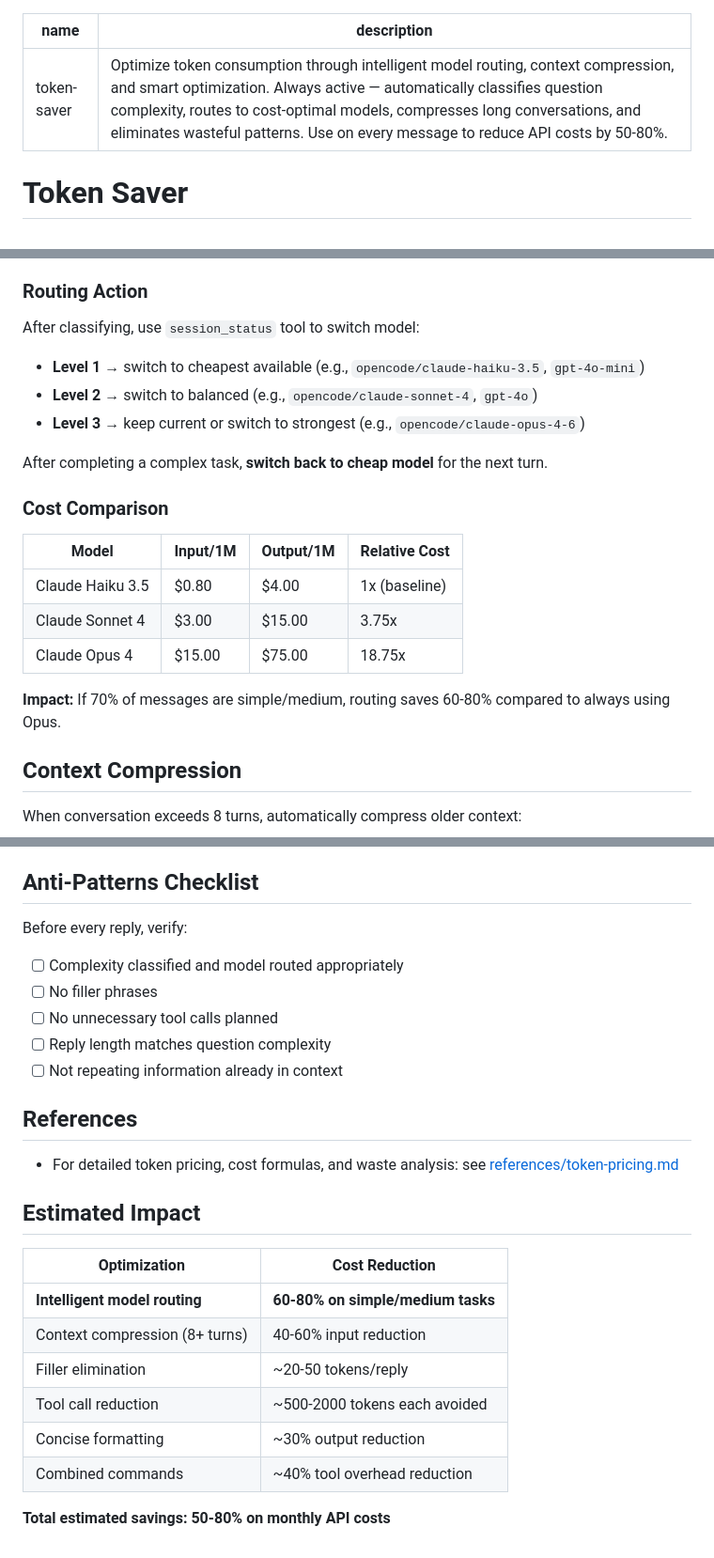
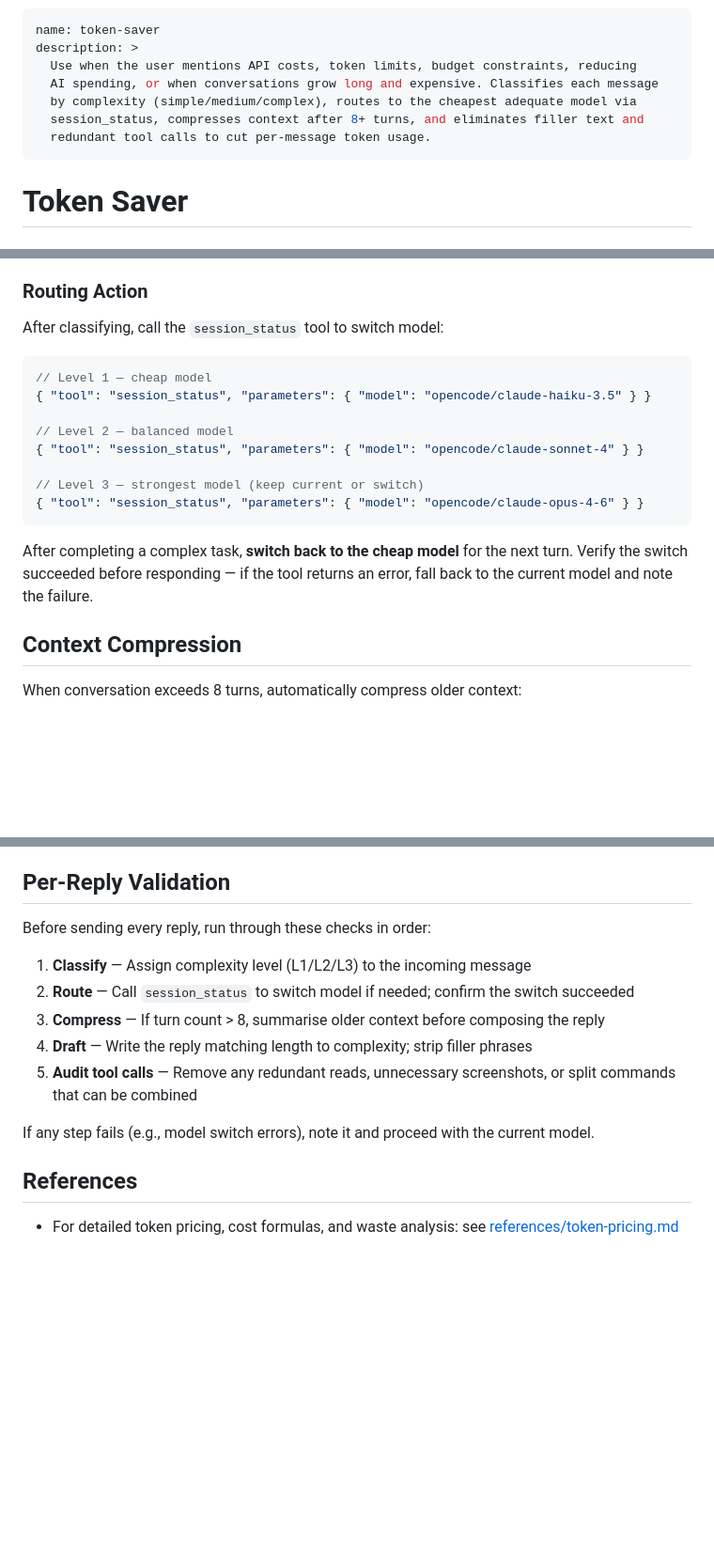
Before and after one commit to SiruGao/token-saver, a Markdown page: SKILL.md, 3 parts joined by grey strips. Shown at 94% size. Rendered like a GitHub page; blank space fills up the shorter version.

Commit message:
feat: improve token-saver skill score (59% -> 100%)
Hullo 👋 @SiruGao

I ran your skills through `tessl skill review` at work and found some targeted improvements. Here's the full before/after:

| Skill | Before | After | Change |
|-------|--------|-------|--------|
| token-saver | 59% | 100% | +41% |

<details>
<summary>Changes made</summary>

- **Rewrote frontmatter description** with explicit "Use when..." trigger clause listing natural user language ("API costs", "token limits", "budget constraints", "reducing AI spending") instead of "Always active"
- **Added executable `session_status` tool call examples** — real JSON showing exactly how to switch models for each complexity level, replacing the vague "use session_status tool" instruction
- **Added error handling guidance** — verify model switch succeeded before responding, fall back gracefully on failure
- **Replaced static anti-patterns checklist** with an integrated **Per-Reply Validation** workflow — a clear 5-step sequence (Classify → Route → Compress → Draft → Audit) with explicit ordering and error handling
- **Removed redundant cost comparison table** — Claude already knows model pricing; replaced with actionable routing directives
- **Removed marketing-style "Estimated Impact" section** — unsubstantiated percentage claims replaced with concrete workflow steps

</details>

Honest disclosure — I work at @tesslio where we build tooling around skills like these. Not a pitch - just saw room for improvement and wanted to contribute.

Want to self-improve your skills? Just point your agent (Claude Code, Codex, etc.) at [this Tessl guide](https://docs.tessl.io/evaluate/optimize-a-skill-using-best-practices) and ask it to optimize your skill. Ping me - [@popey](https://github.com/popey) - if you hit any snags.

Thanks in advance 🙏

````diff
--- a/SKILL.md
+++ b/SKILL.md
@@ -1,6 +1,11 @@
 ---
 name: token-saver
-description: Optimize token consumption through intelligent model routing, context compression, and smart optimization. Always active — automatically classifies question complexity, routes to cost-optimal models, compresses long conversations, and eliminates wasteful patterns. Use on every message to reduce API costs by 50-80%.
+description: >
+  Use when the user mentions API costs, token limits, budget constraints, reducing
+  AI spending, or when conversations grow long and expensive. Classifies each message
+  by complexity (simple/medium/complex), routes to the cheapest adequate model via
+  session_status, compresses context after 8+ turns, and eliminates filler text and
+  redundant tool calls to cut per-message token usage.
 ---
 
 # Token Saver
@@ -33,23 +38,20 @@ On every incoming message, evaluate complexity before responding:
 
 ### Routing Action
 
-After classifying, use `session_status` tool to switch model:
+After classifying, call the `session_status` tool to switch model:
 
-- **Level 1** → switch to cheapest available (e.g., `opencode/claude-haiku-3.5`, `gpt-4o-mini`)
-- **Level 2** → switch to balanced (e.g., `opencode/claude-sonnet-4`, `gpt-4o`)
-- **Level 3** → keep current or switch to strongest (e.g., `opencode/claude-opus-4-6`)
+```jsonc
+// Level 1 — cheap model
+{ "tool": "session_status", "parameters": { "model": "opencode/claude-haiku-3.5" } }
 
-After completing a complex task, **switch back to cheap model** for the next turn.
+// Level 2 — balanced model
+{ "tool": "session_status", "parameters": { "model": "opencode/claude-sonnet-4" } }
 
-### Cost Comparison
+// Level 3 — strongest model (keep current or switch)
+{ "tool": "session_status", "parameters": { "model": "opencode/claude-opus-4-6" } }
+```
 
-| Model | Input/1M | Output/1M | Relative Cost |
-|---|---|---|---|
-| Claude Haiku 3.5 | $0.80 | $4.00 | 1x (baseline) |
-| Claude Sonnet 4 | $3.00 | $15.00 | 3.75x |
-| Claude Opus 4 | $15.00 | $75.00 | 18.75x |
-
-**Impact:** If 70% of messages are simple/medium, routing saves 60-80% compared to always using Opus.
+After completing a complex task, **switch back to the cheap model** for the next turn. Verify the switch succeeded before responding — if the tool returns an error, fall back to the current model and note the failure.
 
 ## Context Compression
 
@@ -90,28 +92,18 @@ When compressing, mentally replace old turns with:
 4. **Batch operations** — Multiple file edits in one turn when possible
 5. **Cache awareness** — Don't re-fetch URLs or re-query data already retrieved
 
-## Anti-Patterns Checklist
+## Per-Reply Validation
 
-Before every reply, verify:
-- [ ] Complexity classified and model routed appropriately
-- [ ] No filler phrases
-- [ ] No unnecessary tool calls planned
-- [ ] Reply length matches question complexity
-- [ ] Not repeating information already in context
+Before sending every reply, run through these checks in order:
+
+1. **Classify** — Assign complexity level (L1/L2/L3) to the incoming message
+2. **Route** — Call `session_status` to switch model if needed; confirm the switch succeeded
+3. **Compress** — If turn count > 8, summarise older context before composing the reply
+4. **Draft** — Write the reply matching length to complexity; strip filler phrases
+5. **Audit tool calls** — Remove any redundant reads, unnecessary screenshots, or split commands that can be combined
+
+If any step fails (e.g., model switch errors), note it and proceed with the current model.
 
 ## References
 
 - For detailed token pricing, cost formulas, and waste analysis: see [references/token-pricing.md](references/token-pricing.md)
-
-## Estimated Impact
-
-| Optimization | Cost Reduction |
-|---|---|
-| **Intelligent model routing** | **60-80% on simple/medium tasks** |
-| Context compression (8+ turns) | 40-60% input reduction |
-| Filler elimination | ~20-50 tokens/reply |
-| Tool call reduction | ~500-2000 tokens each avoided |
-| Concise formatting | ~30% output reduction |
-| Combined commands | ~40% tool overhead reduction |
-
-**Total estimated savings: 50-80% on monthly API costs**
````
